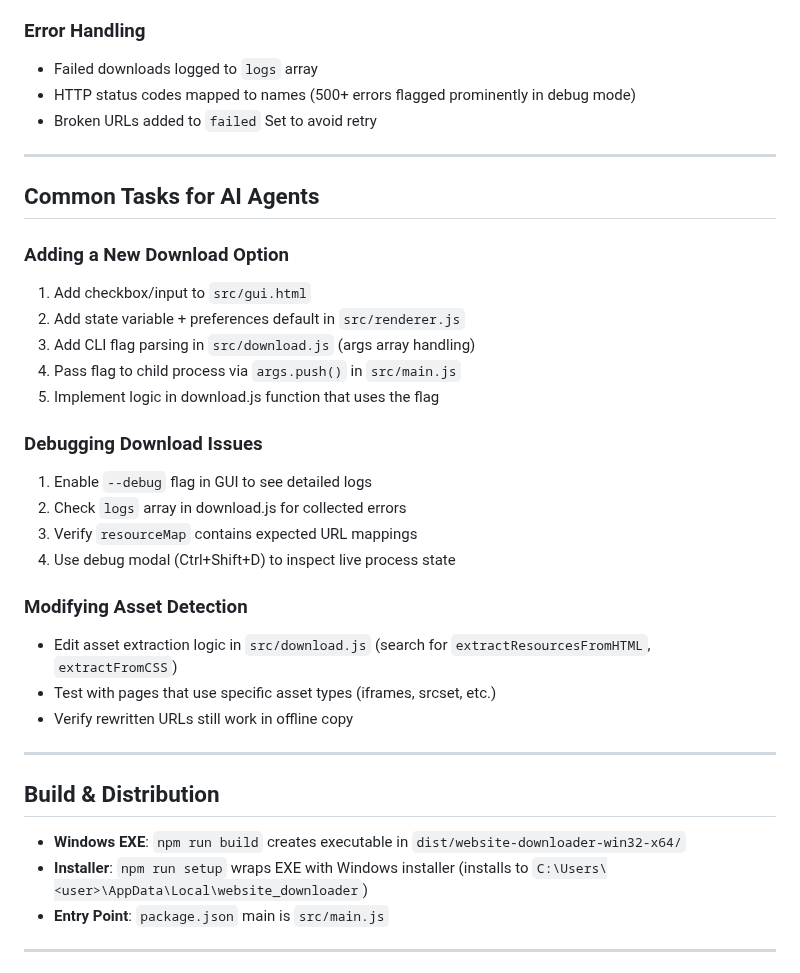
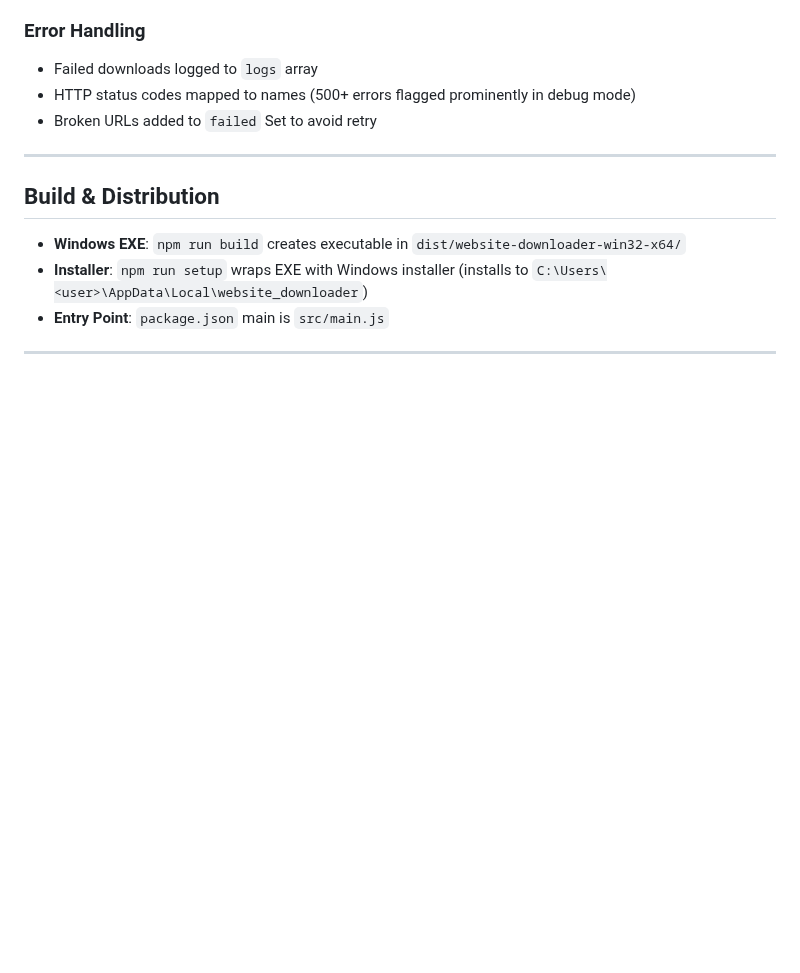
Before and after one commit to ManuelPeh76/Website-Downloader, a Markdown page: project-overview.md, the part around the change. Rendered like a GitHub page; blank space fills up the shorter version.

```diff
--- a/project-overview.md
+++ b/project-overview.md
@@ -164,28 +164,6 @@ When downloading resources, download.js rewrites URLs in HTML/CSS:
 
 ---
 
-## Common Tasks for AI Agents
-
-### Adding a New Download Option
-1. Add checkbox/input to `src/gui.html`
-2. Add state variable + preferences default in `src/renderer.js`
-3. Add CLI flag parsing in `src/download.js` (args array handling)
-4. Pass flag to child process via `args.push()` in `src/main.js`
-5. Implement logic in download.js function that uses the flag
-
-### Debugging Download Issues
-1. Enable `--debug` flag in GUI to see detailed logs
-2. Check `logs` array in download.js for collected errors
-3. Verify `resourceMap` contains expected URL mappings
-4. Use debug modal (Ctrl+Shift+D) to inspect live process state
-
-### Modifying Asset Detection
-- Edit asset extraction logic in `src/download.js` (search for `extractResourcesFromHTML`, `extractFromCSS`)
-- Test with pages that use specific asset types (iframes, srcset, etc.)
-- Verify rewritten URLs still work in offline copy
-
----
-
 ## Build & Distribution
 
 - **Windows EXE**: `npm run build` creates executable in `dist/website-downloader-win32-x64/`
```
